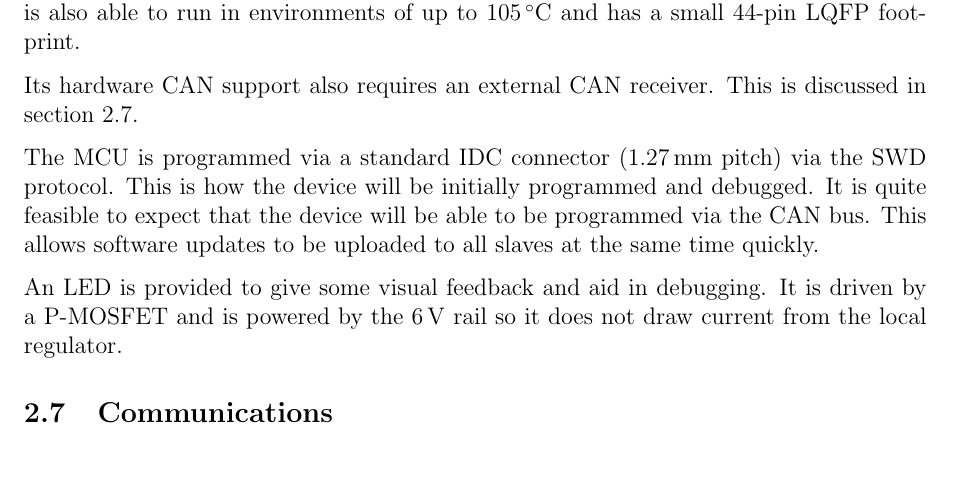
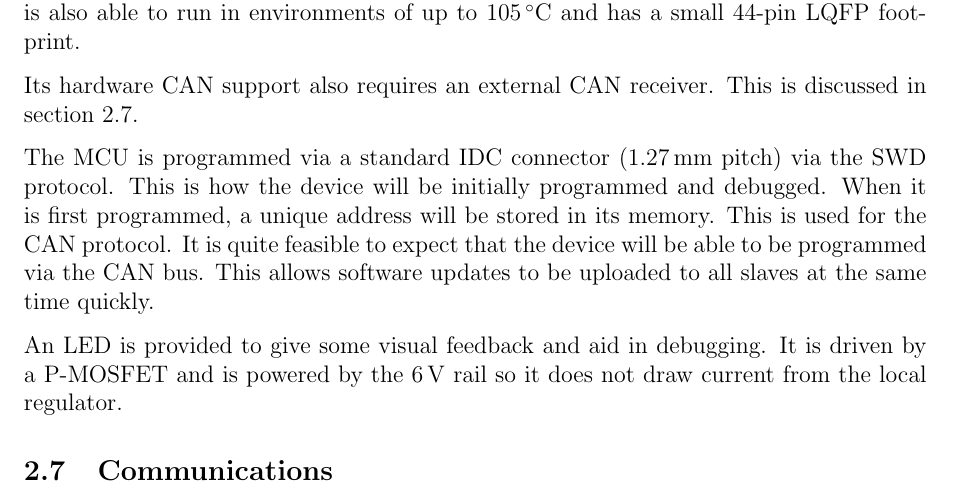
Before and after one commit to jpsheehan/ence461-assignment2, a LaTeX document (report/report.tex, which reads report/design-microcontroller.tex): part of page 5 of 13, cut so that both start at the same text, the shorter picture padded with empty space. Compiled offline with pdfLaTeX.

Commit message:
Fixed a thing in micro.

```diff
--- a/report/design-microcontroller.tex
+++ b/report/design-microcontroller.tex
@@ -15,6 +15,7 @@ This is discussed in section \ref{sec:communications}.
 
 The MCU is programmed via a standard IDC connector ($\SI{1.27}{\milli\metre}$ pitch) via the SWD protocol.
 This is how the device will be initially programmed and debugged.
+When it is first programmed, a unique address will be stored in its memory. This is used for the CAN protocol.
 It is quite feasible to expect that the device will be able to be programmed via the CAN bus.
 This allows software updates to be uploaded to all slaves at the same time quickly.
 
```
